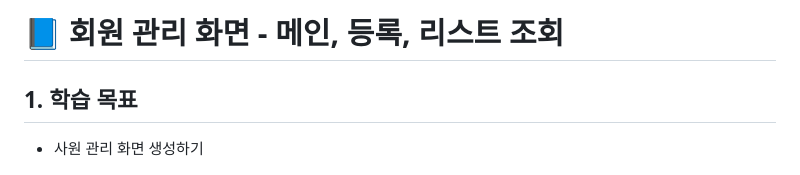
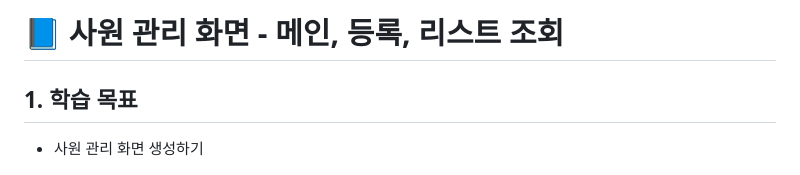
Before and after one commit to lkm1401/sch-2025, a Markdown page: 정리/3day/3 사원 관리 화면 - 메인, 등록, 리스트 조회.md, the part around the change. Rendered like a GitHub page.

Commit message:
수업자료 커밋

```diff
--- a/정리/3day/3 사원 관리 화면 - 메인, 등록, 리스트 조회.md
+++ b/정리/3day/3 사원 관리 화면 - 메인, 등록, 리스트 조회.md
@@ -1,4 +1,4 @@
-# 📘 회원 관리 화면 - 메인, 등록, 리스트 조회
+# 📘 사원 관리 화면 - 메인, 등록, 리스트 조회
 
 ## 1. 학습 목표
 
```
